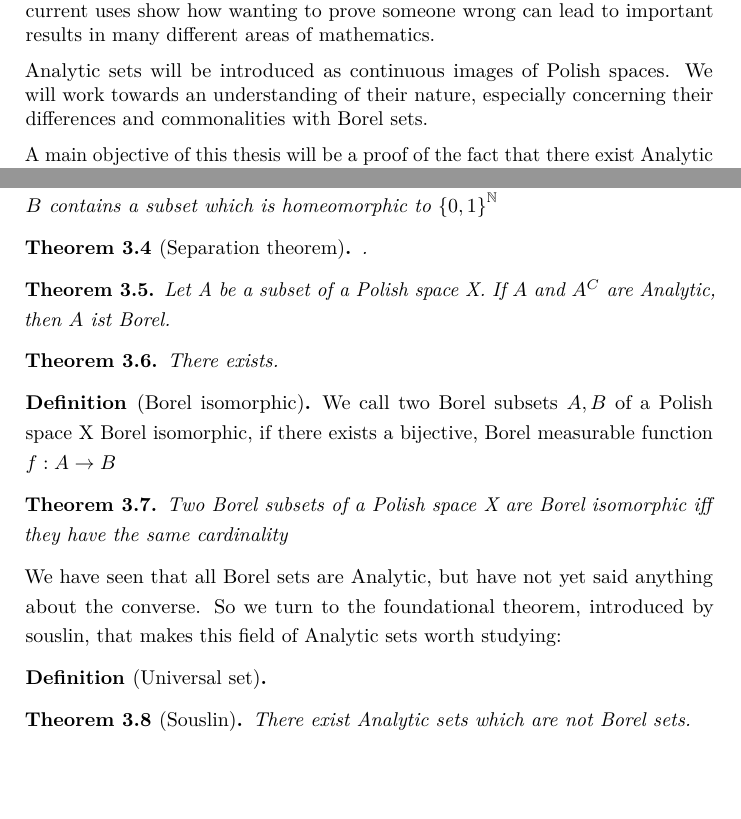
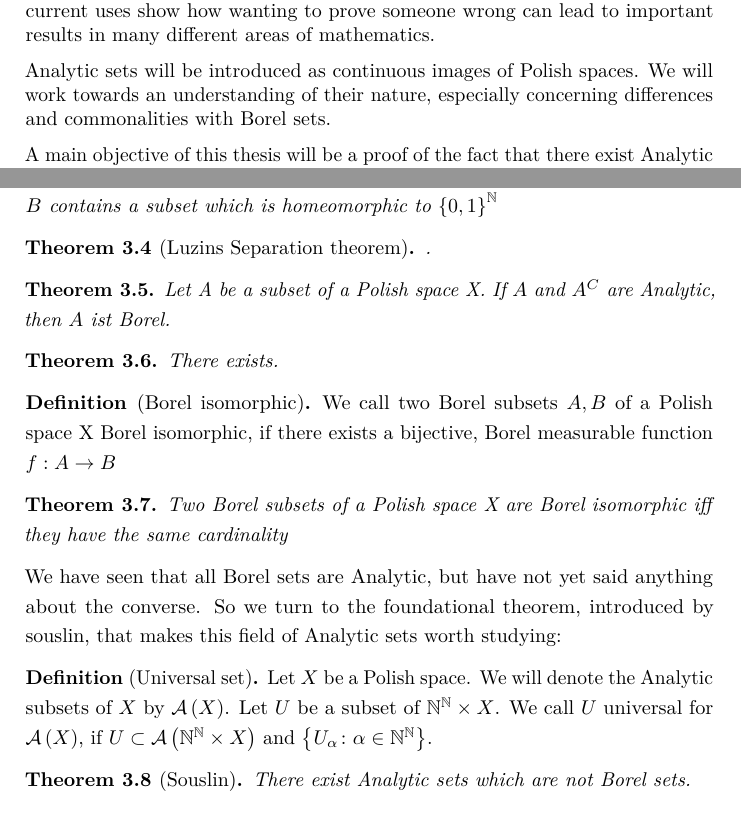
Before and after one commit to chlorkrake/Bachelor, a LaTeX document (template.tex, which reads content/abstract.tex): two parts of pages 3 and 11 of 13 before the commit and two parts of pages 2 and 10 of 12 after it, joined at a grey line, cut so that both start at the same text, the shorter picture padded with empty space. Compiled offline with pdfLaTeX.

Commit message:
minor changes, def universal set

```diff
--- a/content/abstract.tex
+++ b/content/abstract.tex
@@ -5,7 +5,7 @@ Analytic sets form an often overlooked but nontheless very useful field of study
 Their history teaches us about how mistakes lead to new discoveries and their current uses show how wanting to prove someone wrong can lead to important results in many different areas of mathematics.
 
 Analytic sets will be introduced as continuous images of Polish spaces.
-We will work towards an understanding of their nature, especially concerning their differences and commonalities with Borel sets.
+We will work towards an understanding of their nature, especially concerning differences and commonalities with Borel sets.
 
 A main objective of this thesis will be a  proof of the fact that there exist Analytic sets which are not Borel.
 Further time will be spent on the measurability properties of Analytic sets and different frameworks in which they appear.
--- a/template.tex
+++ b/template.tex
@@ -361,7 +361,7 @@ We will try to formalise this notion as well as some other results about these t
 \end{theorem}
 
 
-\begin{theorem}[Separation theorem]
+\begin{theorem}[Luzins Separation theorem]
 	.
 \end{theorem}
 
@@ -386,7 +386,10 @@ We will try to formalise this notion as well as some other results about these t
 
 We have seen that all Borel sets are Analytic, but have not yet said anything about the converse. So we turn to the foundational theorem, introduced by souslin, that makes this field of Analytic sets worth studying:
 \begin{definition}[Universal set]
-
+Let $X$ be a Polish space.
+We will denote the Analytic subsets of $X$ by $\mathcal{A}\left( X \right) $.
+Let $U$ be a subset of $\mathbb{N}^\mathbb{N} \times X $.
+We call $U$ universal for  $\mathcal{A}\left( X \right) $, if $U \subset \mathcal{A}\left( \mathbb{N}^\mathbb{N} \times X \right) $ and $\left\{ U_{\alpha}\colon \alpha \in \mathbb{N}^\mathbb{N} \right\} $.
 \end{definition}
 
 \begin{theorem}[Souslin]
```
Also changed, not shown: content/titlepage.tex (+1 -1 lines), template.pdf, template.tex (4 more changed lines), 6 other files.
